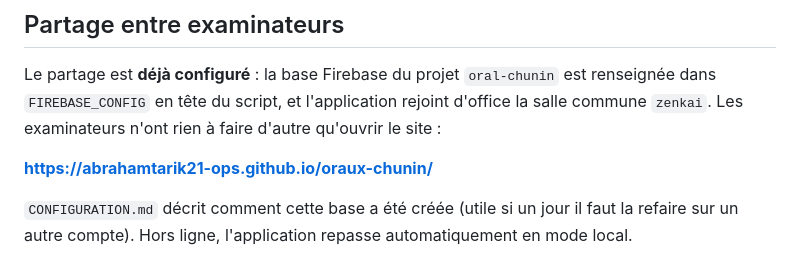
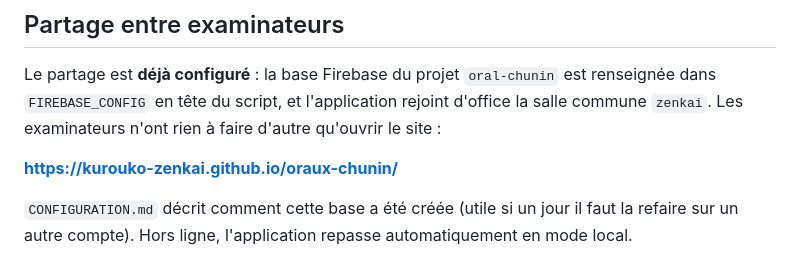
Before and after one commit to abrahamtarik21-ops/oraux-chunin, a Markdown page: README.md, the part around the change. Rendered like a GitHub page.

Commit message:
Nouveau lien : kurouko-zenkai.github.io/oraux-chunin
Co-Authored-By: Claude Opus 5 <noreply@anthropic.com>

```diff
--- a/README.md
+++ b/README.md
@@ -51,7 +51,7 @@ Le partage est **déjà configuré** : la base Firebase du projet `oral-chunin`
 dans `FIREBASE_CONFIG` en tête du script, et l'application rejoint d'office la salle commune
 `zenkai`. Les examinateurs n'ont rien à faire d'autre qu'ouvrir le site :
 
-**https://abrahamtarik21-ops.github.io/oraux-chunin/**
+**https://kurouko-zenkai.github.io/oraux-chunin/**
 
 `CONFIGURATION.md` décrit comment cette base a été créée (utile si un jour il faut la
 refaire sur un autre compte). Hors ligne, l'application repasse automatiquement en mode local.
```
